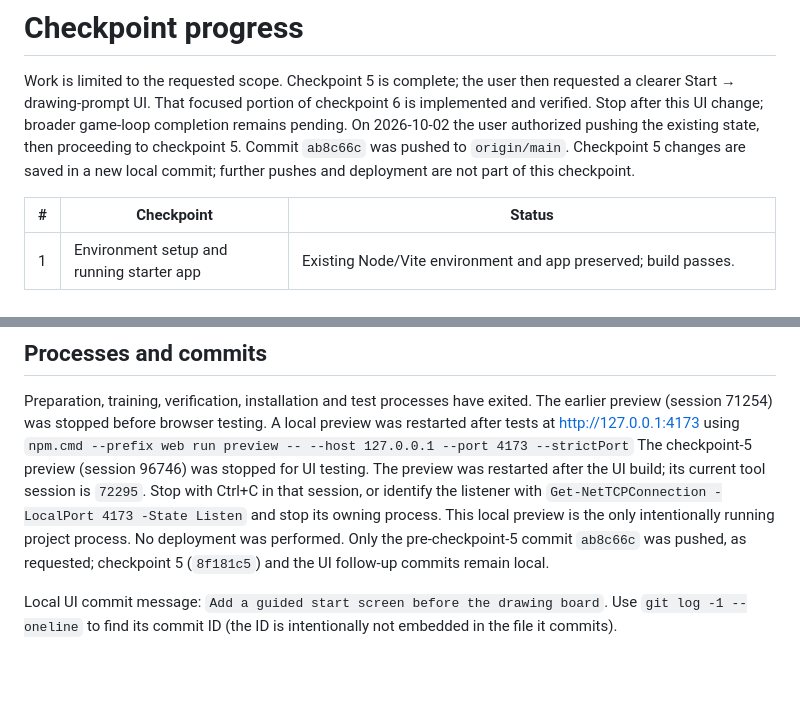
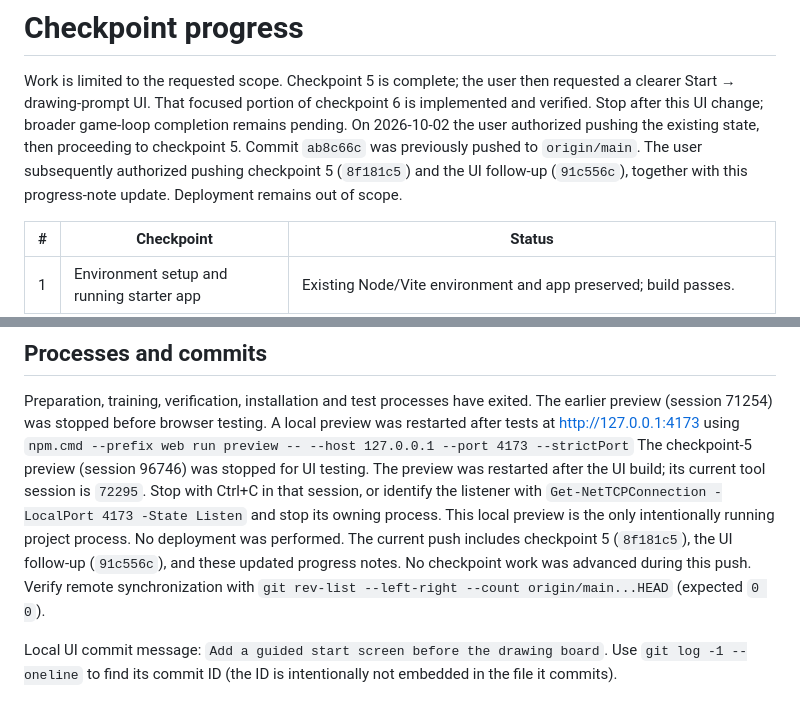
Before and after one commit to nenurd44/air-draw, a Markdown page: CHECKPOINTS.md, 2 parts joined by grey strips. GitHub-like rendering; blank space fills up the shorter version.

Commit message:
Record authorized checkpoint and UI push

```diff
--- a/CHECKPOINTS.md
+++ b/CHECKPOINTS.md
@@ -5,8 +5,9 @@ requested a clearer Start → drawing-prompt UI. That focused portion of checkpo
 6 is implemented and verified. Stop after this UI change; broader game-loop
 completion remains pending. On 2026-10-02 the
 user authorized pushing the existing state, then proceeding to checkpoint 5.
-Commit `ab8c66c` was pushed to `origin/main`. Checkpoint 5 changes are saved in a
-new local commit; further pushes and deployment are not part of this checkpoint.
+Commit `ab8c66c` was previously pushed to `origin/main`. The user subsequently
+authorized pushing checkpoint 5 (`8f181c5`) and the UI follow-up (`91c556c`),
+together with this progress-note update. Deployment remains out of scope.
 
 | # | Checkpoint | Status |
 |---|---|---|
@@ -192,8 +193,10 @@ was restarted after the UI build; its current tool session is `72295`.
 Stop with Ctrl+C in that session, or identify the listener
 with `Get-NetTCPConnection -LocalPort 4173 -State Listen` and stop its owning
 process. This local preview is the only intentionally running project process.
-No deployment was performed. Only the pre-checkpoint-5 commit `ab8c66c` was pushed,
-as requested; checkpoint 5 (`8f181c5`) and the UI follow-up commits remain local.
+No deployment was performed. The current push includes checkpoint 5 (`8f181c5`),
+the UI follow-up (`91c556c`), and these updated progress notes. No checkpoint work
+was advanced during this push. Verify remote synchronization with
+`git rev-list --left-right --count origin/main...HEAD` (expected `0 0`).
 
 Local UI commit message: `Add a guided start screen before the drawing board`.
 Use `git log -1 --oneline` to find its commit ID (the ID is intentionally not
```
